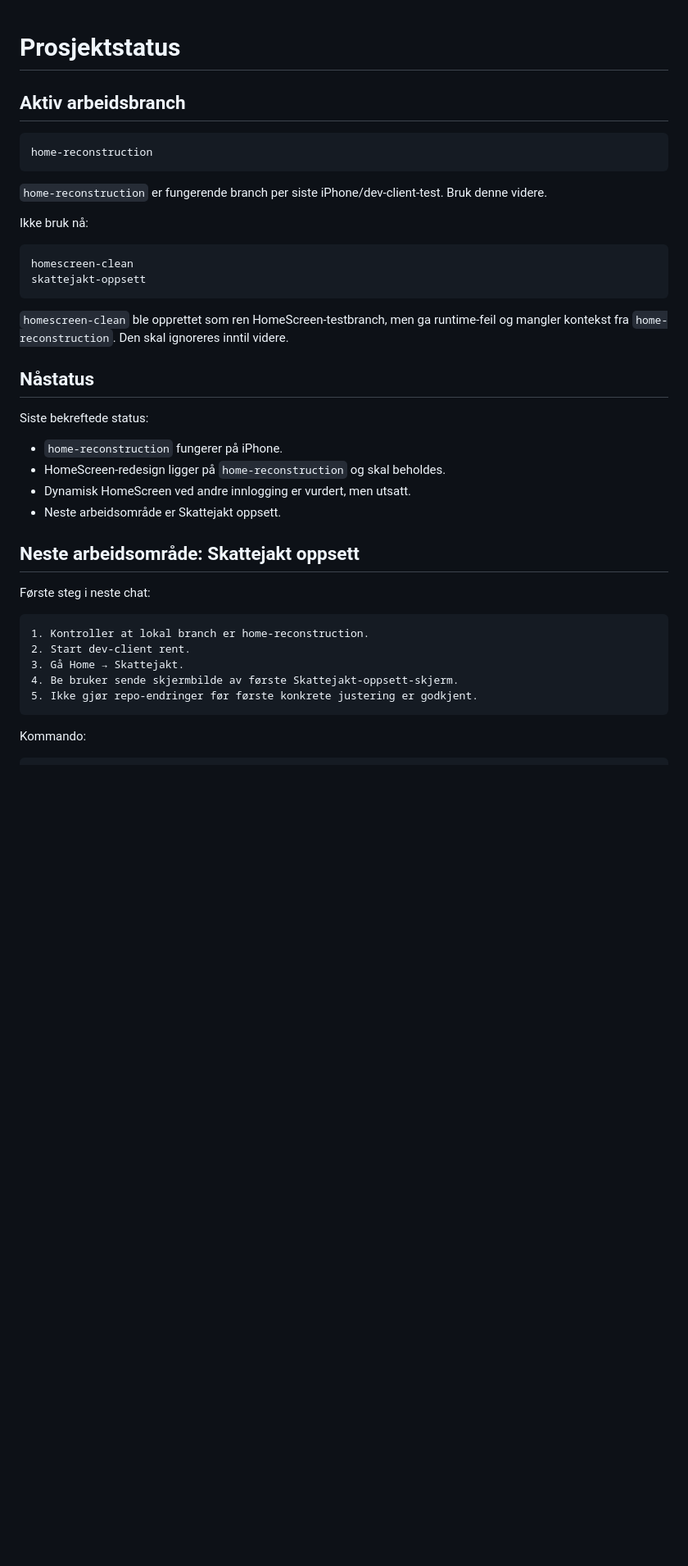
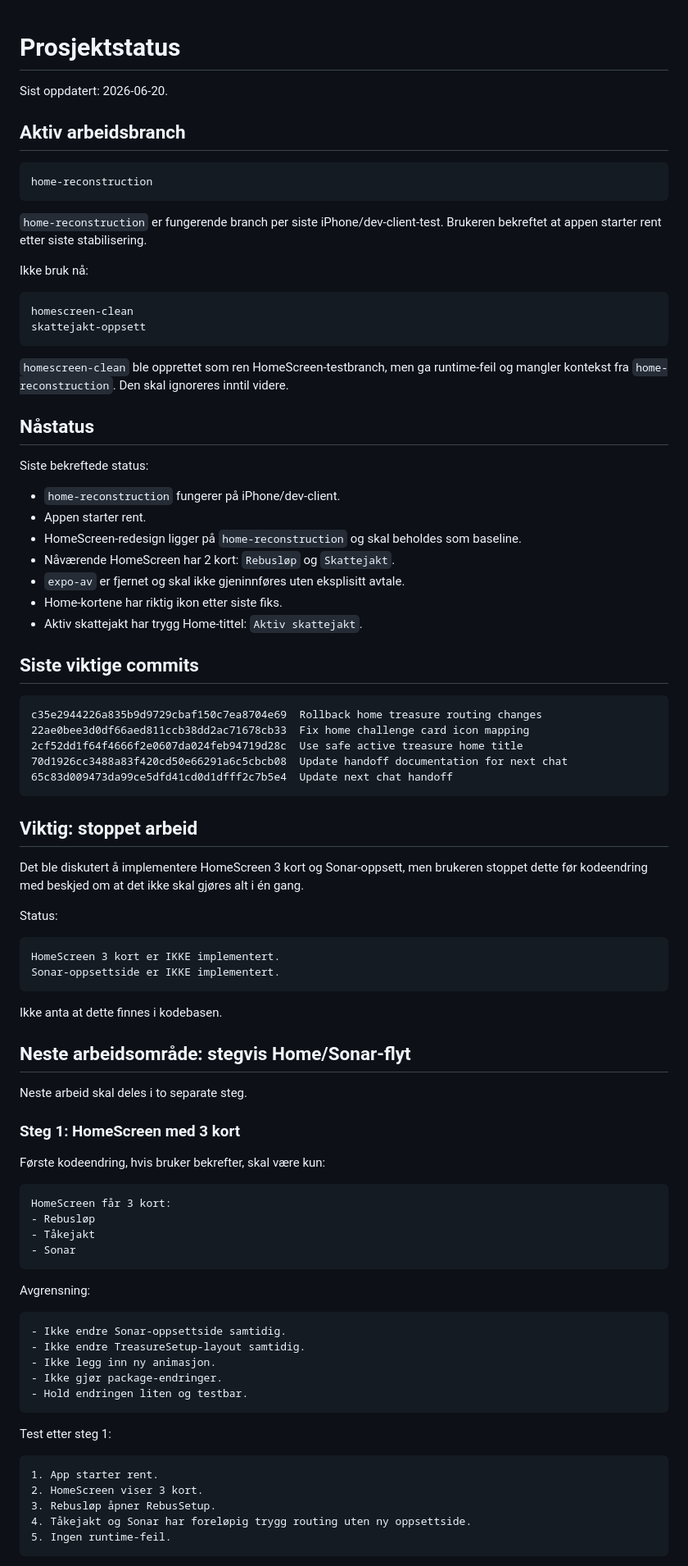
Before and after one commit to tomhaugstulen-star/live-rebus, a Markdown page: docs/project-status.md, the part around one of its changes. Shown at 82% size. Rendered like a GitHub page; blank space fills up the shorter version.

Commit message:
Update project status for staged home and sonar work

````diff
--- a/docs/project-status.md
+++ b/docs/project-status.md
@@ -1,4 +1,6 @@
 # Prosjektstatus
+
+Sist oppdatert: 2026-06-20.
 
 ## Aktiv arbeidsbranch
 
@@ -6,7 +8,7 @@
 home-reconstruction
 ```
 
-`home-reconstruction` er fungerende branch per siste iPhone/dev-client-test. Bruk denne videre.
+`home-reconstruction` er fungerende branch per siste iPhone/dev-client-test. Brukeren bekreftet at appen starter rent etter siste stabilisering.
 
 Ikke bruk nå:
 
@@ -21,21 +23,69 @@ skattejakt-oppsett
 
 Siste bekreftede status:
 
-- `home-reconstruction` fungerer på iPhone.
-- HomeScreen-redesign ligger på `home-reconstruction` og skal beholdes.
-- Dynamisk HomeScreen ved andre innlogging er vurdert, men utsatt.
-- Neste arbeidsområde er Skattejakt oppsett.
+- `home-reconstruction` fungerer på iPhone/dev-client.
+- Appen starter rent.
+- HomeScreen-redesign ligger på `home-reconstruction` og skal beholdes som baseline.
+- Nåværende HomeScreen har 2 kort: `Rebusløp` og `Skattejakt`.
+- `expo-av` er fjernet og skal ikke gjeninnføres uten eksplisitt avtale.
+- Home-kortene har riktig ikon etter siste fiks.
+- Aktiv skattejakt har trygg Home-tittel: `Aktiv skattejakt`.
 
-## Neste arbeidsområde: Skattejakt oppsett
-
-Første steg i neste chat:
+## Siste viktige commits
 
 ```text
-1. Kontroller at lokal branch er home-reconstruction.
-2. Start dev-client rent.
-3. Gå Home → Skattejakt.
-4. Be bruker sende skjermbilde av første Skattejakt-oppsett-skjerm.
-5. Ikke gjør repo-endringer før første konkrete justering er godkjent.
+c35e2944226a835b9d9729cbaf150c7ea8704e69  Rollback home treasure routing changes
+22ae0bee3d0df66aed811ccb38dd2ac71678cb33  Fix home challenge card icon mapping
+2cf52dd1f64f4666f2e0607da024feb94719d28c  Use safe active treasure home title
+70d1926cc3488a83f420cd50e66291a6c5cbcb08  Update handoff documentation for next chat
+65c83d009473da99ce5dfd41cd0d1dfff2c7b5e4  Update next chat handoff
 ```
 
-Kommando:
+## Viktig: stoppet arbeid
+
+Det ble diskutert å implementere HomeScreen 3 kort og Sonar-oppsett, men brukeren stoppet dette før kodeendring med beskjed om at det ikke skal gjøres alt i én gang.
+
+Status:
+
+```text
+HomeScreen 3 kort er IKKE implementert.
+Sonar-oppsettside er IKKE implementert.
+```
+
+Ikke anta at dette finnes i kodebasen.
+
+## Neste arbeidsområde: stegvis Home/Sonar-flyt
+
+Neste arbeid skal deles i to separate steg.
+
+### Steg 1: HomeScreen med 3 kort
+
+Første kodeendring, hvis bruker bekrefter, skal være kun:
+
+```text
+HomeScreen får 3 kort:
+- Rebusløp
+- Tåkejakt
+- Sonar
+```
+
+Avgrensning:
+
+```text
+- Ikke endre Sonar-oppsettside samtidig.
+- Ikke endre TreasureSetup-layout samtidig.
+- Ikke legg inn ny animasjon.
+- Ikke gjør package-endringer.
+- Hold endringen liten og testbar.
+```
+
+Test etter steg 1:
+
+```text
+1. App starter rent.
+2. HomeScreen viser 3 kort.
+3. Rebusløp åpner RebusSetup.
+4. Tåkejakt og Sonar har foreløpig trygg routing uten ny oppsettside.
+5. Ingen runtime-feil.
+```
+
````
Also changed, not shown: other parts of docs/project-status.md (+29 -28 lines).
